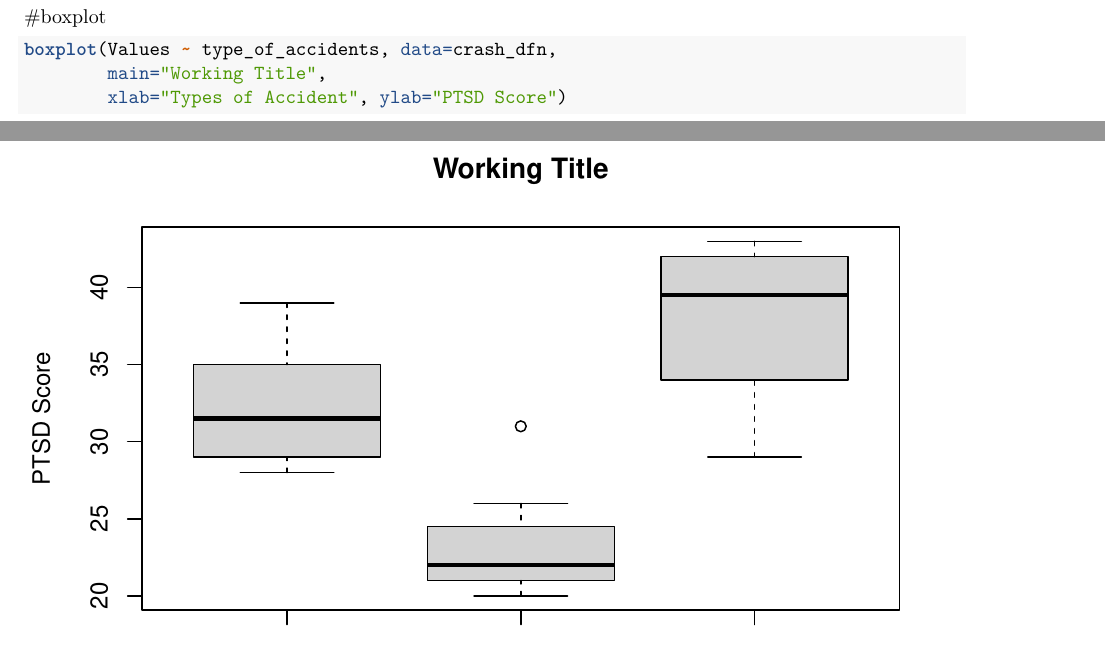
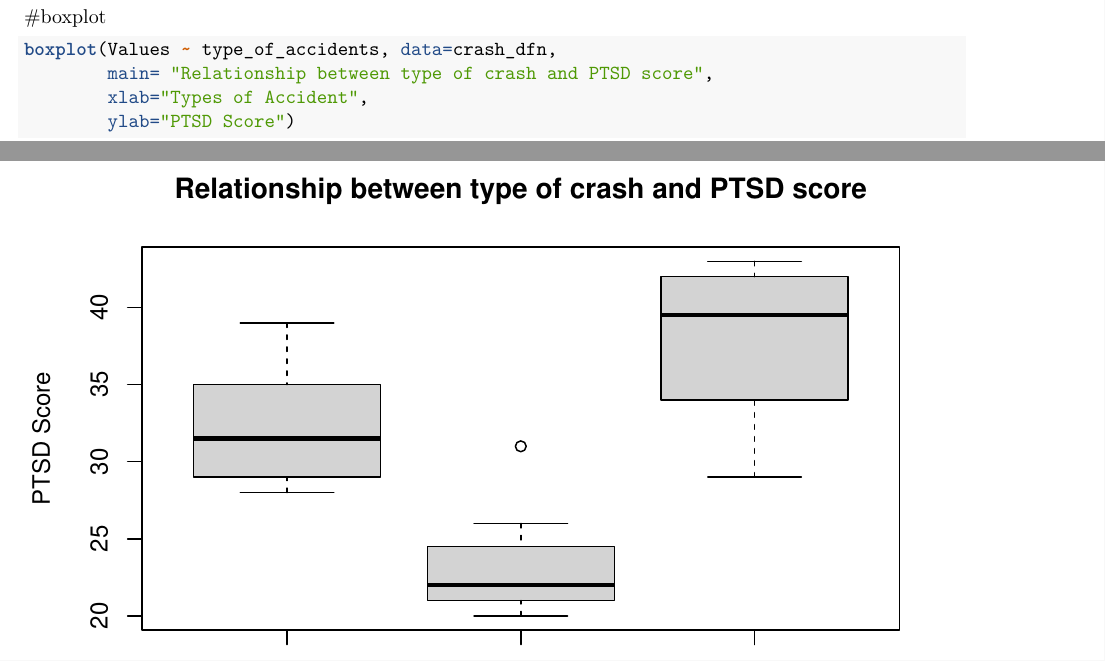
Before and after one commit to TanvirK41/biostat_HW4, an R Markdown document (HW4-tk2886 .Rmd): two parts of pages 1 and 2 of 4, joined at a grey line, cut so that both start at the same text. Rendered offline with R 4.5, knitr and Pandoc, then LaTeX, with nearby package versions; some code elsewhere in the file could not run offline.

Commit message:
fixed title for boxplot

````diff
--- a/HW4-tk2886 .Rmd
+++ b/HW4-tk2886 .Rmd
@@ -34,8 +34,9 @@ crash_df %>% summarize_if(is_numeric, sd, na.rm = T)
 #boxplot
 ```{r}
 boxplot(Values ~ type_of_accidents, data=crash_dfn,
-        main="Working Title",
-        xlab="Types of Accident", ylab="PTSD Score")
+        main= "Relationship between type of crash and PTSD score",
+        xlab="Types of Accident",
+        ylab="PTSD Score")
 ```
 
 
````
